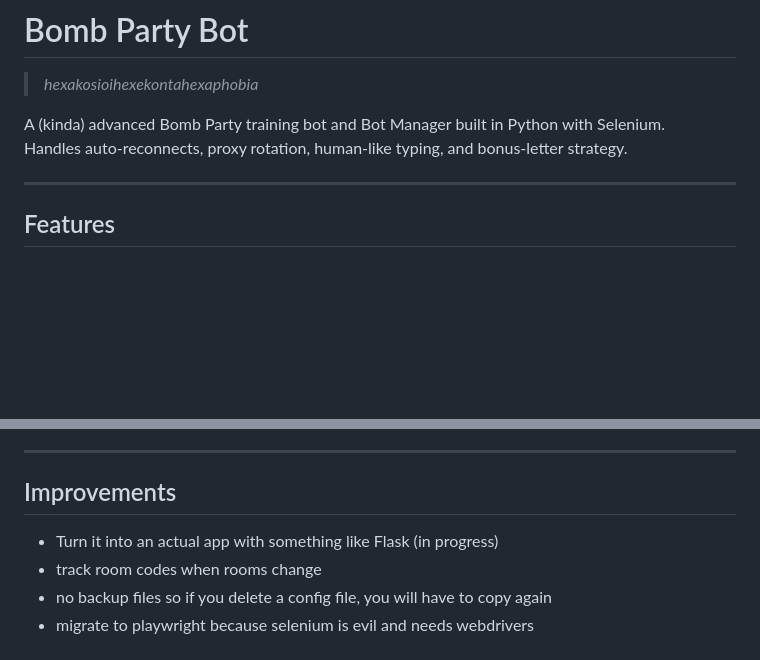
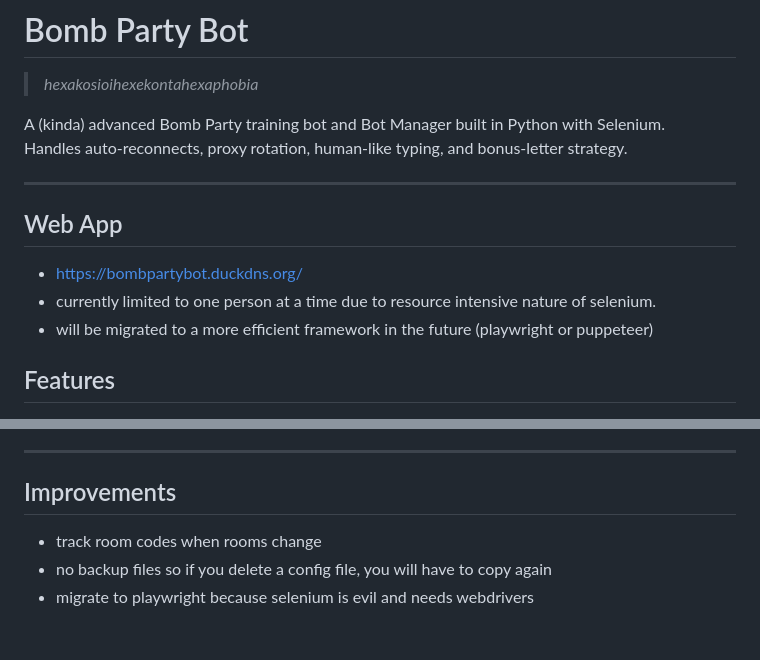
Before and after one commit to funnymonke0/bomb_party_bot, a Markdown page: README.md, 2 parts joined by grey strips. Rendered like a GitHub page; blank space fills up the shorter version.

Commit message:
webapp works
i am happy

```diff
--- a/README.md
+++ b/README.md
@@ -5,7 +5,10 @@ A (kinda) advanced Bomb Party training bot and Bot Manager built in Python with
 Handles auto-reconnects, proxy rotation, human-like typing, and bonus-letter strategy.
 
 ---
-
+## Web App
+- https://bombpartybot.duckdns.org/
+- currently limited to one person at a time due to resource intensive nature of selenium.
+- will be migrated to a more efficient framework in the future (playwright or puppeteer)
 ## Features
 
 - **Bot Manager**
@@ -190,7 +193,6 @@ The bot will automatically connect to the room and start playing.
 ---
 
 ## Improvements
-- Turn it into an actual app with something like Flask (in progress)
 - track room codes when rooms change
 - no backup files so if you delete a config file, you will have to copy again
 - migrate to playwright because selenium is evil and needs webdrivers
```
